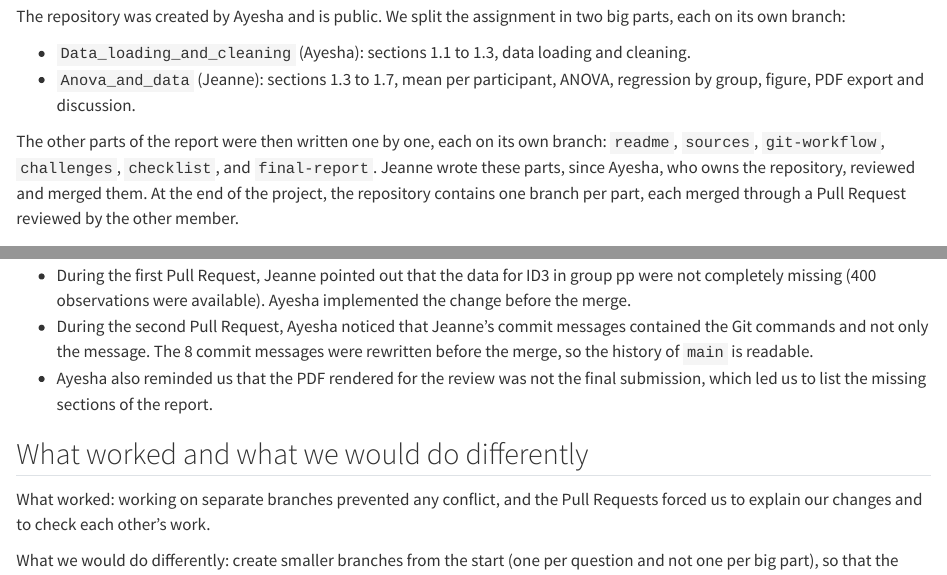
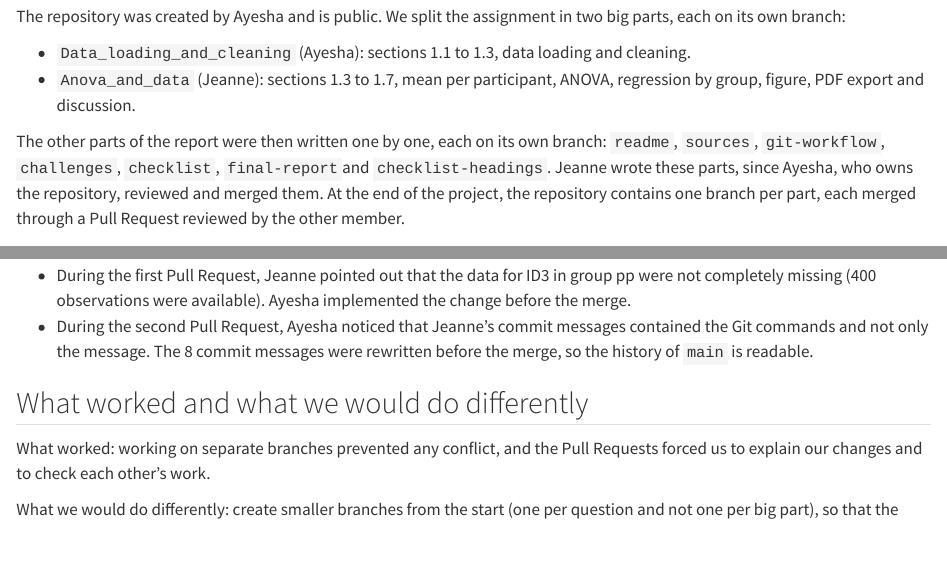
Before and after one commit to ayeshawaheed9/IEAP-Series03-Rstudio, a Quarto document (03-git-workflow.qmd): the page in a window 1100 px wide, from 120 px down, and a second part further down, joined at a grey line. Rendered offline with R 4.5, knitr and Pandoc in place of Quarto, with nearby package versions.

Commit message:
Complete the list of branches and fix a sentence of the workflow analysis

```diff
--- a/03-git-workflow.qmd
+++ b/03-git-workflow.qmd
@@ -7,7 +7,7 @@
 - `Data_loading_and_cleaning` (Ayesha): sections 1.1 to 1.3, data loading and cleaning.
 - `Anova_and_data` (Jeanne): sections 1.3 to 1.7, mean per participant, ANOVA, regression by group, figure, PDF export and discussion.
 
-The other parts of the report were then written one by one, each on its own branch: `readme`, `sources`, `git-workflow`, `challenges`, `checklist`, and `final-report`. Jeanne wrote these parts, since Ayesha, who owns the repository, reviewed and merged them.
+The other parts of the report were then written one by one, each on its own branch: `readme`, `sources`, `git-workflow`, `challenges`, `checklist`, `final-report`and `checklist-headings`. Jeanne wrote these parts, since Ayesha, who owns the repository, reviewed and merged them.
 At the end of the project, the repository contains one branch per part, each merged through a Pull Request reviewed by the other member.
 
 ## The steps we followed for each branch
@@ -24,7 +24,6 @@
 
 - During the first Pull Request, Jeanne pointed out that the data for ID3 in group pp were not completely missing (400 observations were available). Ayesha implemented the change before the merge.
 - During the second Pull Request, Ayesha noticed that Jeanne's commit messages contained the Git commands and not only the message. The 8 commit messages were rewritten before the merge, so the history of `main` is readable.
-- Ayesha also reminded us that the PDF rendered for the review was not the final submission, which led us to list the missing sections of the report.
 
 ## What worked and what we would do differently
 
```
